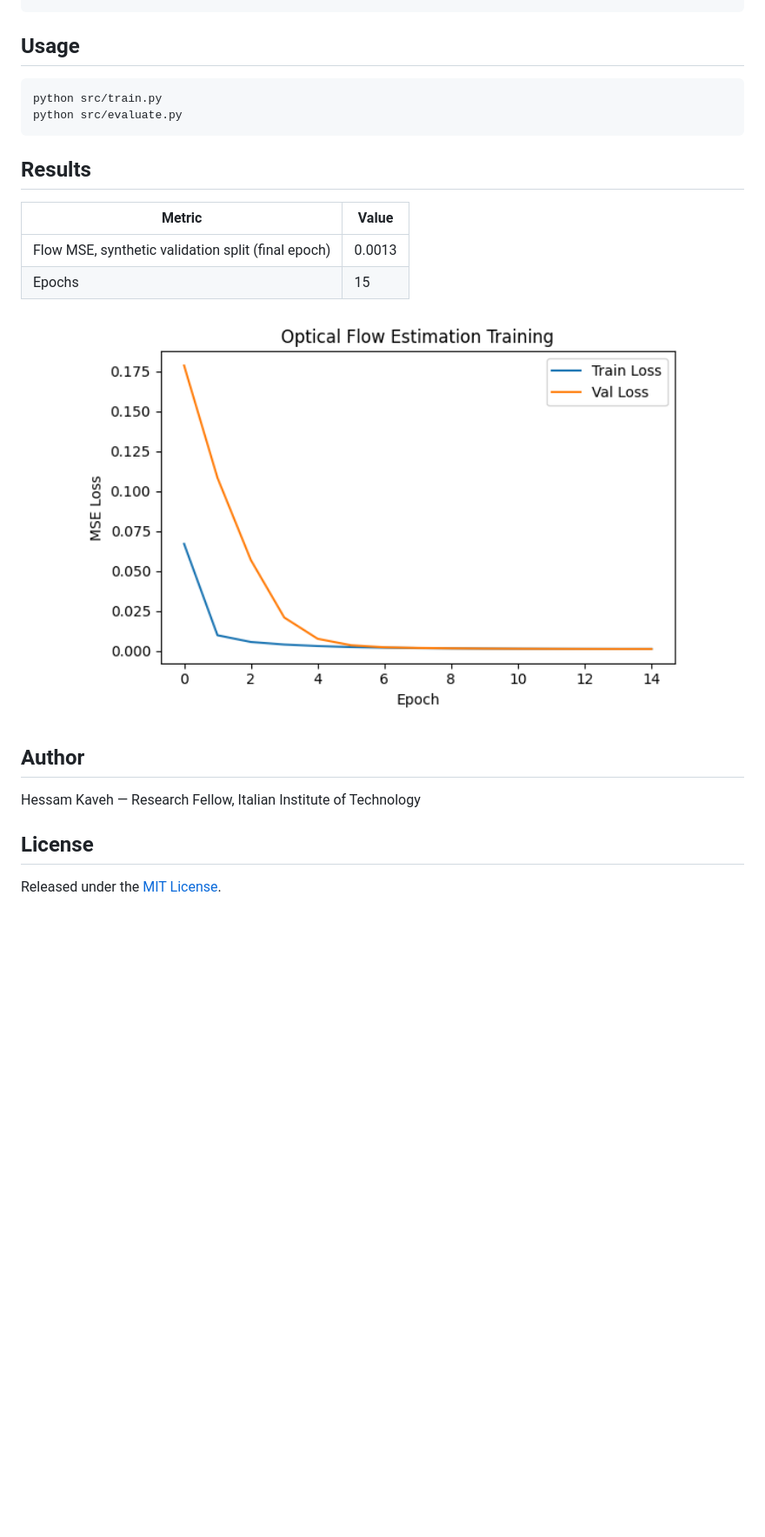
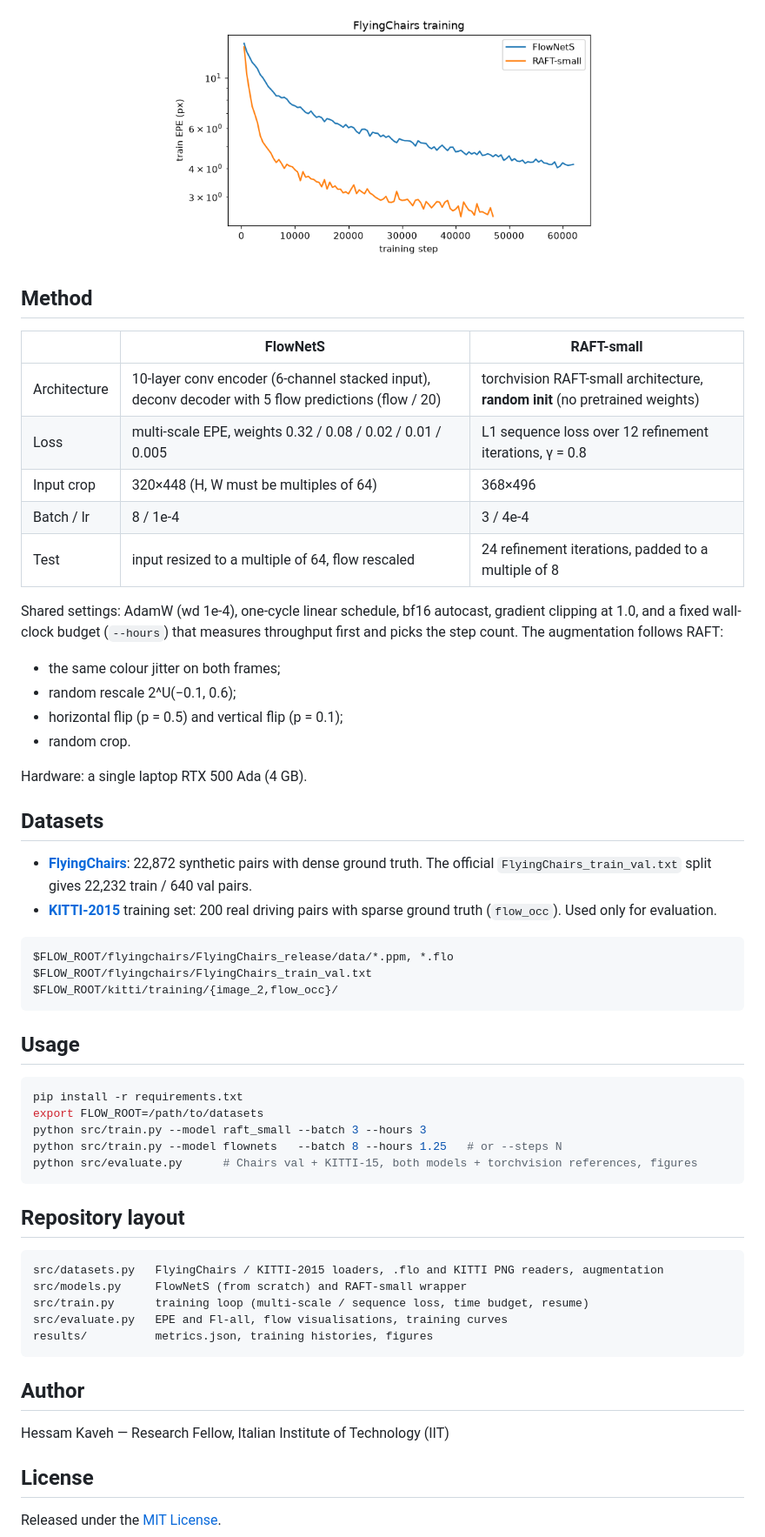
Before and after one commit to HessamKaveh/optical-flow-estimation, a Markdown page: README.md, the part around one of its changes. Shown at 87% size. Drawn GitHub-style; pictures changed too: results/training_curves.png; blank space fills up the shorter version.

````diff
--- a/README.md
+++ b/README.md
@@ -19,22 +30,56 @@ pip install -r requirements.txt
+<p align="center"><img src="results/training_curves.png" width="60%"></p>
+
+## Method
+
+| | FlowNetS | RAFT-small |
+|---|---|---|
+| Architecture | 10-layer conv encoder (6-channel stacked input), deconv decoder with 5 flow predictions (flow / 20) | torchvision RAFT-small architecture, **random init** (no pretrained weights) |
+| Loss | multi-scale EPE, weights 0.32 / 0.08 / 0.02 / 0.01 / 0.005 | L1 sequence loss over 12 refinement iterations, γ = 0.8 |
+| Input crop | 320×448 (H, W must be multiples of 64) | 368×496 |
+| Batch / lr | 8 / 1e-4 | 3 / 4e-4 |
+| Test | input resized to a multiple of 64, flow rescaled | 24 refinement iterations, padded to a multiple of 8 |
+
+Shared settings: AdamW (wd 1e-4), one-cycle linear schedule, bf16 autocast, gradient clipping at 1.0, and a fixed wall-clock budget (`--hours`) that measures throughput first and picks the step count. The augmentation follows RAFT:
+- the same colour jitter on both frames;
+- random rescale 2^U(−0.1, 0.6);
+- horizontal flip (p = 0.5) and vertical flip (p = 0.1);
+- random crop.
+
+Hardware: a single laptop RTX 500 Ada (4 GB).
+
+## Datasets
+
+- **[FlyingChairs](https://lmb.informatik.uni-freiburg.de/resources/datasets/FlyingChairs.en.html)**: 22,872 synthetic pairs with dense ground truth. The official `FlyingChairs_train_val.txt` split gives 22,232 train / 640 val pairs.
+- **[KITTI-2015](https://www.cvlibs.net/datasets/kitti/eval_scene_flow.php?benchmark=flow)** training set: 200 real driving pairs with sparse ground truth (`flow_occ`). Used only for evaluation.
+
+```
+$FLOW_ROOT/flyingchairs/FlyingChairs_release/data/*.ppm, *.flo
+$FLOW_ROOT/flyingchairs/FlyingChairs_train_val.txt
+$FLOW_ROOT/kitti/training/{image_2,flow_occ}/
 ```
 
 ## Usage
+
 ```bash
-python src/train.py
-python src/evaluate.py
+pip install -r requirements.txt
+export FLOW_ROOT=/path/to/datasets
+python src/train.py --model raft_small --batch 3 --hours 3
+python src/train.py --model flownets   --batch 8 --hours 1.25   # or --steps N
+python src/evaluate.py      # Chairs val + KITTI-15, both models + torchvision references, figures
 ```
 
-## Results
+## Repository layout
 
-| Metric | Value |
-|---|---|
-| Flow MSE, synthetic validation split (final epoch) | 0.0013 |
-| Epochs | 15 |
-
-<p align="center"><img src="results/training_curves.png" width="85%"></p>
+```
+src/datasets.py   FlyingChairs / KITTI-2015 loaders, .flo and KITTI PNG readers, augmentation
+src/models.py     FlowNetS (from scratch) and RAFT-small wrapper
+src/train.py      training loop (multi-scale / sequence loss, time budget, resume)
+src/evaluate.py   EPE and Fl-all, flow visualisations, training curves
+results/          metrics.json, training histories, figures
+```
 
 ## Author
-Hessam Kaveh — Research Fellow, Italian Institute of Technology
+Hessam Kaveh — Research Fellow, Italian Institute of Technology (IIT)
 
 ## License
 
````
Also changed, not shown: other parts of README.md (+24 -13 lines), results/flow_examples.png (added), results/opticalflow_results.png (deleted), 12 other files.
